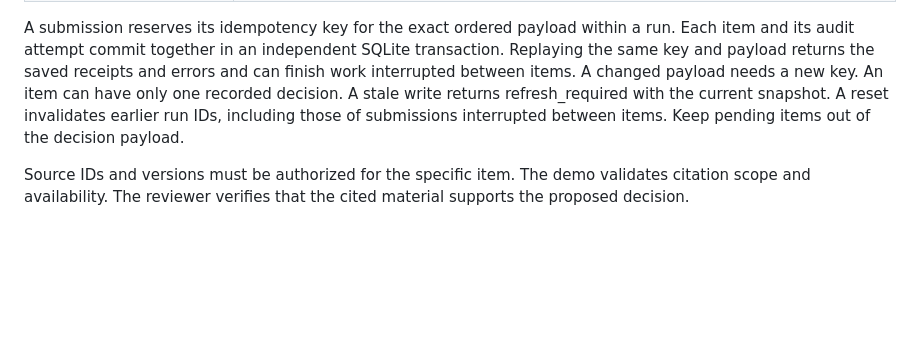
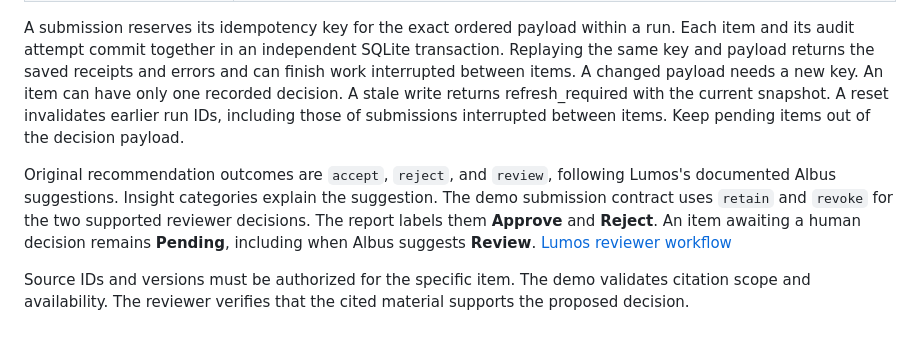
Before and after one commit to BlakeB-PM/lumos-review-demo, a Markdown page: docs/tool-contracts.md, the part around the change. Drawn GitHub-style; blank space fills up the shorter version.

```diff
--- a/docs/tool-contracts.md
+++ b/docs/tool-contracts.md
@@ -13,4 +13,6 @@
 
 A submission reserves its idempotency key for the exact ordered payload within a run. Each item and its audit attempt commit together in an independent SQLite transaction. Replaying the same key and payload returns the saved receipts and errors and can finish work interrupted between items. A changed payload needs a new key. An item can have only one recorded decision. A stale write returns refresh_required with the current snapshot. A reset invalidates earlier run IDs, including those of submissions interrupted between items. Keep pending items out of the decision payload.
 
+Original recommendation outcomes are `accept`, `reject`, and `review`, following Lumos's documented Albus suggestions. Insight categories explain the suggestion. The demo submission contract uses `retain` and `revoke` for the two supported reviewer decisions. The report labels them **Approve** and **Reject**. An item awaiting a human decision remains **Pending**, including when Albus suggests **Review**. [Lumos reviewer workflow](https://support.lumos.com/articles/8143225870-reviewing-user-access-in-lumos)
+
 Source IDs and versions must be authorized for the specific item. The demo validates citation scope and availability. The reviewer verifies that the cited material supports the proposed decision.
```
Also changed, not shown: README.md (+2 -0 lines), docs/demo-script.md (+3 -3 lines), docs/audit-report.png, 6 other files.
